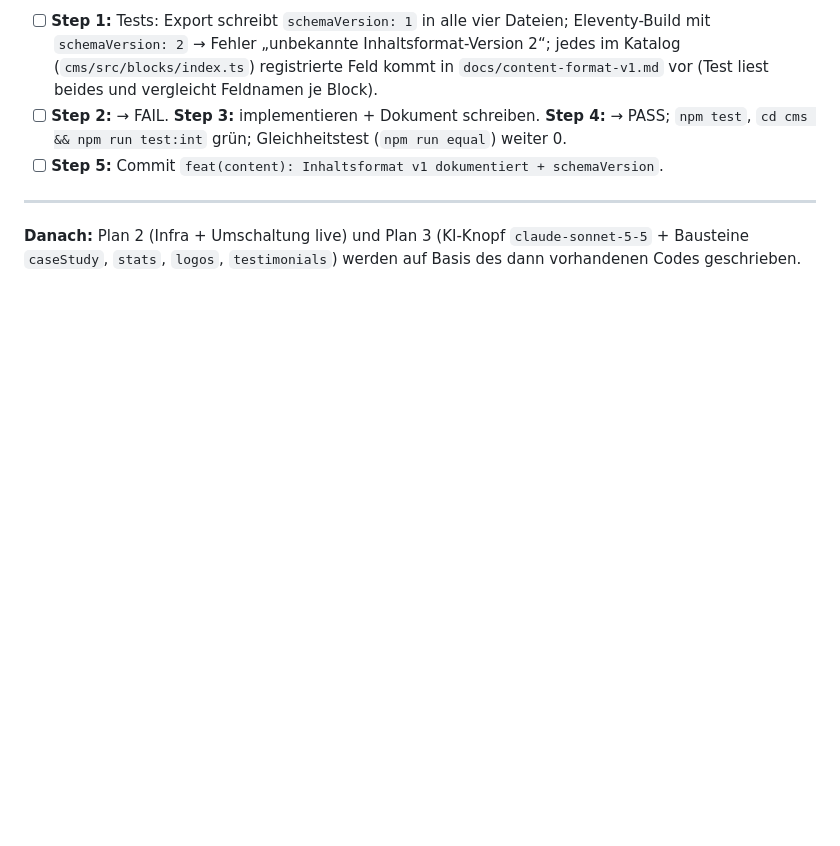
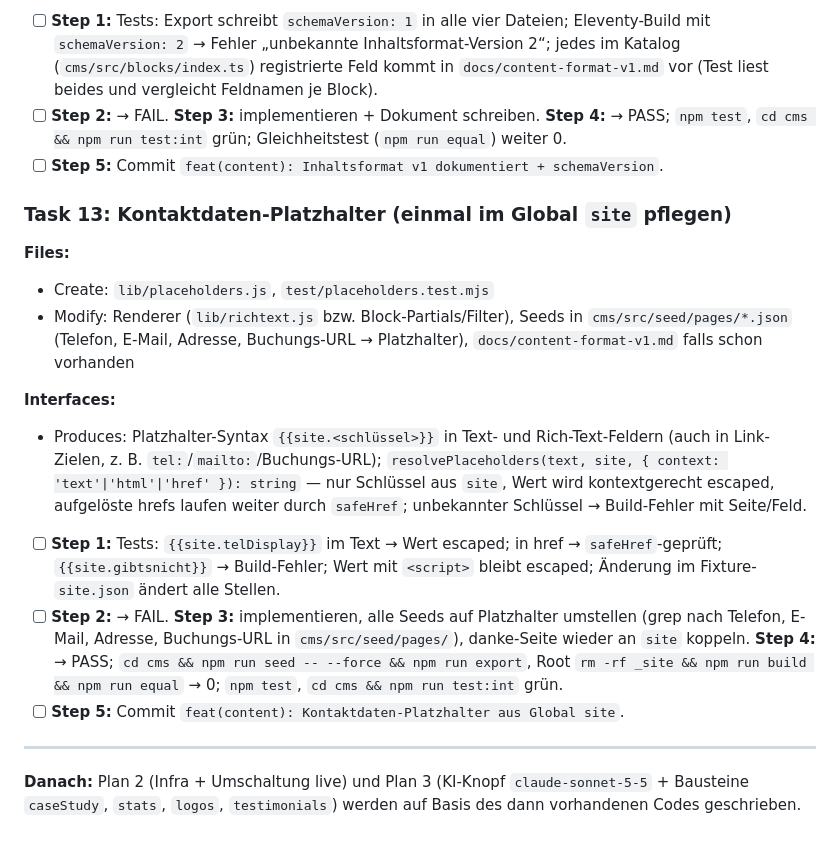
Before and after one commit to Kozlowski-IT/kozlowski-it.de, a Markdown page: docs/2026-11-06-cms-plan-1-lokal.md, the part around the change. Rendered like a GitHub page; blank space fills up the shorter version.

Commit message:
docs(plan): Task 13 Kontaktdaten-Platzhalter
Co-Authored-By: Claude Opus 5.5 <noreply@anthropic.com>
Claude-Session: https://claude.ai/code/session_01Y1GK6AP4ig1UgvCVVPjbsE

```diff
--- a/docs/2026-11-06-cms-plan-1-lokal.md
+++ b/docs/2026-11-06-cms-plan-1-lokal.md
@@ -225,6 +225,19 @@
 - [ ] **Step 2:** → FAIL. **Step 3:** implementieren + Dokument schreiben. **Step 4:** → PASS; `npm test`, `cd cms && npm run test:int` grün; Gleichheitstest (`npm run equal`) weiter 0.
 - [ ] **Step 5:** Commit `feat(content): Inhaltsformat v1 dokumentiert + schemaVersion`.
 
+### Task 13: Kontaktdaten-Platzhalter (einmal im Global `site` pflegen)
+
+**Files:**
+- Create: `lib/placeholders.js`, `test/placeholders.test.mjs`
+- Modify: Renderer (`lib/richtext.js` bzw. Block-Partials/Filter), Seeds in `cms/src/seed/pages/*.json` (Telefon, E-Mail, Adresse, Buchungs-URL → Platzhalter), `docs/content-format-v1.md` falls schon vorhanden
+
+**Interfaces:**
+- Produces: Platzhalter-Syntax `{{site.<schlüssel>}}` in Text- und Rich-Text-Feldern (auch in Link-Zielen, z. B. `tel:`/`mailto:`/Buchungs-URL); `resolvePlaceholders(text, site, { context: 'text'|'html'|'href' }): string` — nur Schlüssel aus `site`, Wert wird kontextgerecht escaped, aufgelöste hrefs laufen weiter durch `safeHref`; unbekannter Schlüssel → Build-Fehler mit Seite/Feld.
+
+- [ ] **Step 1:** Tests: `{{site.telDisplay}}` im Text → Wert escaped; in href → `safeHref`-geprüft; `{{site.gibtsnicht}}` → Build-Fehler; Wert mit `<script>` bleibt escaped; Änderung im Fixture-`site.json` ändert alle Stellen.
+- [ ] **Step 2:** → FAIL. **Step 3:** implementieren, alle Seeds auf Platzhalter umstellen (grep nach Telefon, E-Mail, Adresse, Buchungs-URL in `cms/src/seed/pages/`), danke-Seite wieder an `site` koppeln. **Step 4:** → PASS; `cd cms && npm run seed -- --force && npm run export`, Root `rm -rf _site && npm run build && npm run equal` → 0; `npm test`, `cd cms && npm run test:int` grün.
+- [ ] **Step 5:** Commit `feat(content): Kontaktdaten-Platzhalter aus Global site`.
+
 ---
 
 **Danach:** Plan 2 (Infra + Umschaltung live) und Plan 3 (KI-Knopf `claude-sonnet-5-5` + Bausteine `caseStudy`, `stats`, `logos`, `testimonials`) werden auf Basis des dann vorhandenen Codes geschrieben.
```
